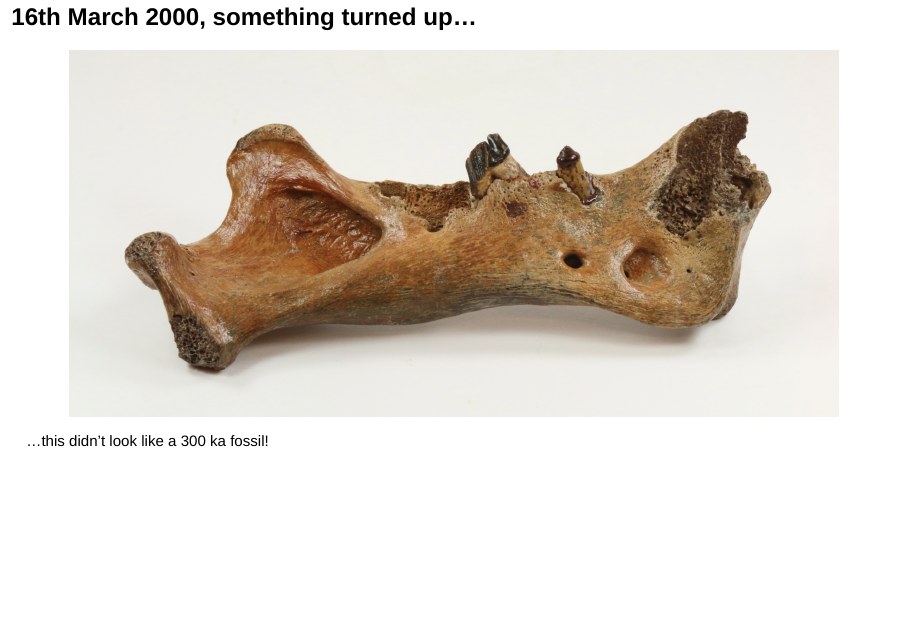
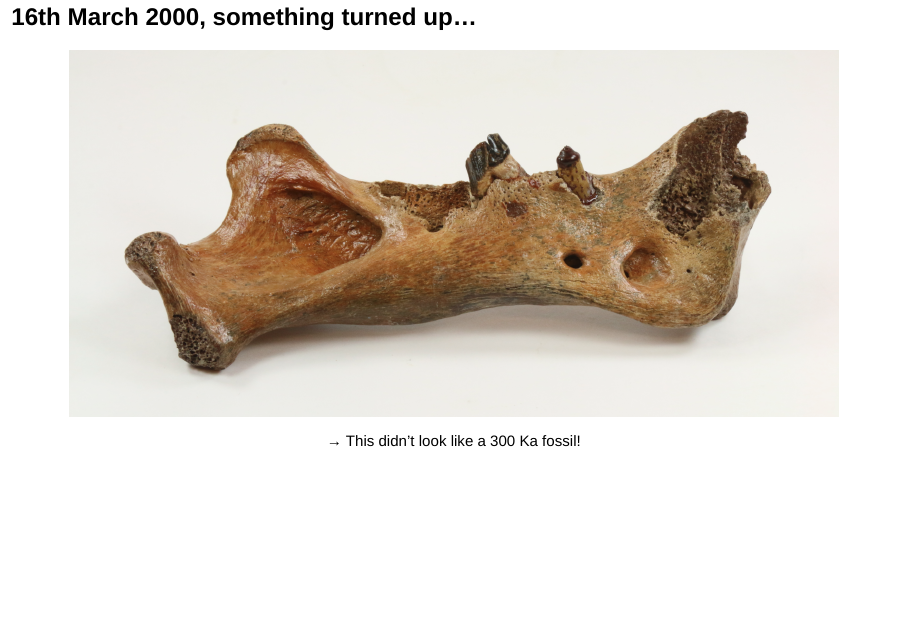
Before and after one commit to jlapaijmans/ENS-1403_202425_popsci, an R Markdown document (ENS-1403_202425_aDNA.Rmd): page 23 of 41. Rendered offline with R 4.5, knitr and Pandoc, with nearby package versions; drawn as Slidy slides in place of the format the file asks for.

Commit message:
Initial commit

````diff
--- a/ENS-1403_202425_aDNA.Rmd
+++ b/ENS-1403_202425_aDNA.Rmd
@@ -226,7 +226,7 @@ include_graphics("./img/Doggerland.svg")
 include_graphics("./img/NS_Homo.png")
 ```
 
-...this didn't look like a 300 ka fossil!
+<center>→ This didn't look like a 300 Ka fossil!</center>
 
 
 ## Dating of the Dutch North Sea *Homotherium*
````
Also changed, not shown: ENS-1403_202425_aDNA.Rmd (2 more changed lines).
